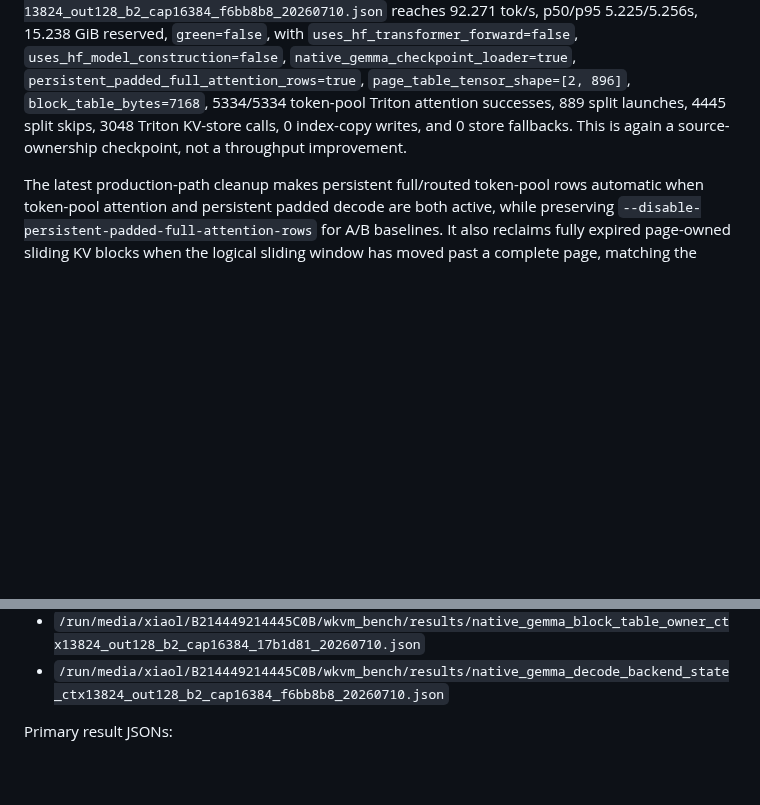
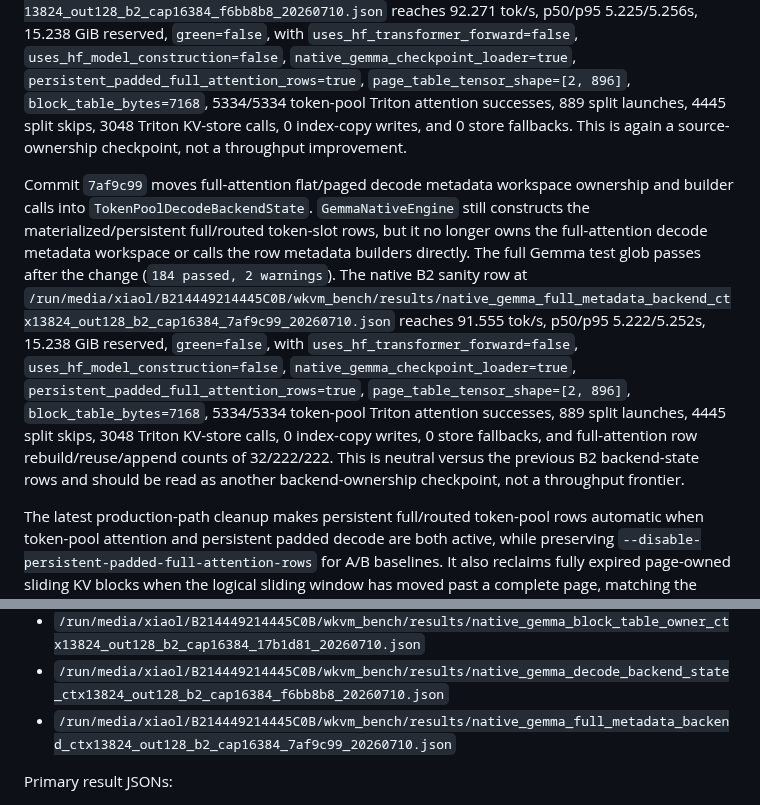
Before and after one commit to xiaol/wkvm, a Markdown page: experiments/results/gemma_native_vllm_sglang_current_compare_20260708.md, 2 parts joined by grey strips. Drawn GitHub-style; blank space fills up the shorter version.

Commit message:
Document full metadata backend benchmark

```diff
--- a/experiments/results/gemma_native_vllm_sglang_current_compare_20260708.md
+++ b/experiments/results/gemma_native_vllm_sglang_current_compare_20260708.md
@@ -22,5 +22,7 @@ Commits `27ff5e2` and `17b1d81` continue that ownership cleanup. `27ff5e2` intro
 
 Commit `f6bb8b8` moves sliding flat/paged decode metadata construction and final `TokenPoolDecodeContext` construction behind `TokenPoolDecodeBackendState`. `GemmaNativeEngine` now passes request slots, logical lengths, output slots, and page-table snapshots into the backend state instead of owning the sliding metadata policy itself. The same workspace keys and dense block-table fast path are preserved, and the full Gemma test glob passes after the change (`182 passed, 2 warnings`). The native B2 sanity row at `/run/media/xiaol/B214449214445C0B/wkvm_bench/results/native_gemma_decode_backend_state_ctx13824_out128_b2_cap16384_f6bb8b8_20260710.json` reaches 92.271 tok/s, p50/p95 5.225/5.256s, 15.238 GiB reserved, `green=false`, with `uses_hf_transformer_forward=false`, `uses_hf_model_construction=false`, `native_gemma_checkpoint_loader=true`, `persistent_padded_full_attention_rows=true`, `page_table_tensor_shape=[2, 896]`, `block_table_bytes=7168`, 5334/5334 token-pool Triton attention successes, 889 split launches, 4445 split skips, 3048 Triton KV-store calls, 0 index-copy writes, and 0 store fallbacks. This is again a source-ownership checkpoint, not a throughput improvement.
 
+Commit `7af9c99` moves full-attention flat/paged decode metadata workspace ownership and builder calls into `TokenPoolDecodeBackendState`. `GemmaNativeEngine` still constructs the materialized/persistent full/routed token-slot rows, but it no longer owns the full-attention decode metadata workspace or calls the row metadata builders directly. The full Gemma test glob passes after the change (`184 passed, 2 warnings`). The native B2 sanity row at `/run/media/xiaol/B214449214445C0B/wkvm_bench/results/native_gemma_full_metadata_backend_ctx13824_out128_b2_cap16384_7af9c99_20260710.json` reaches 91.555 tok/s, p50/p95 5.222/5.252s, 15.238 GiB reserved, `green=false`, with `uses_hf_transformer_forward=false`, `uses_hf_model_construction=false`, `native_gemma_checkpoint_loader=true`, `persistent_padded_full_attention_rows=true`, `page_table_tensor_shape=[2, 896]`, `block_table_bytes=7168`, 5334/5334 token-pool Triton attention successes, 889 split launches, 4445 split skips, 3048 Triton KV-store calls, 0 index-copy writes, 0 store fallbacks, and full-attention row rebuild/reuse/append counts of 32/222/222. This is neutral versus the previous B2 backend-state rows and should be read as another backend-ownership checkpoint, not a throughput frontier.
+
 The latest production-path cleanup makes persistent full/routed token-pool rows automatic when token-pool attention and persistent padded decode are both active, while preserving `--disable-persistent-padded-full-attention-rows` for A/B baselines. It also reclaims fully expired page-owned sliding KV blocks when the logical sliding window has moved past a complete page, matching the block-reclaim behavior vLLM and SGLang apply before/around decode allocation. With the same no-HF native flags, the auto rows reach B2/B3/B4/B8 = 90.427/121.527/149.926/213.488 tok/s at 15.238/15.910/16.020/16.379 GiB reserved. They report `uses_hf_model_construction=false`, `uses_hf_transformer_forward=false`, `persistent_padded_full_attention_rows=true`, 5334/5334 Triton attention successes, 889 split launches, 4445 split skips, 3048 Triton KV-store calls, and 0 store fallbacks. B4 K/V store token volume drops from 4.829M in the old nonpersistent row to 0.868M in the auto row, and token-slot high watermark drops from 24019 in the old B4 row to 11287 after page reclaim. B8 now succeeds with `token_pool_capacity=24576` and `token_pool_slot_high_watermark=22574`; the over-provisioned cap49152 B8 row OOMed under the current external VRAM pressure and is retained only as a failed artifact. The explicit-disable B4 row is 136.733 tok/s at the same 16.020 GiB, confirming the old baseline remains measurable.
 
@@ -166,6 +168,7 @@ Latest dispatch/context-resolver artifacts:
 - `/run/media/xiaol/B214449214445C0B/wkvm_bench/results/native_gemma_token_pool_attention_plan_ctx13824_out128_b2_cap16384_dcb8f25_20260709.json`
 - `/run/media/xiaol/B214449214445C0B/wkvm_bench/results/native_gemma_block_table_owner_ctx13824_out128_b2_cap16384_17b1d81_20260710.json`
 - `/run/media/xiaol/B214449214445C0B/wkvm_bench/results/native_gemma_decode_backend_state_ctx13824_out128_b2_cap16384_f6bb8b8_20260710.json`
+- `/run/media/xiaol/B214449214445C0B/wkvm_bench/results/native_gemma_full_metadata_backend_ctx13824_out128_b2_cap16384_7af9c99_20260710.json`
 
 Primary result JSONs:
 
```
Also changed, not shown: other parts of experiments/results/gemma_native_vllm_sglang_current_compare_20260708.md (+1 -1 lines).
